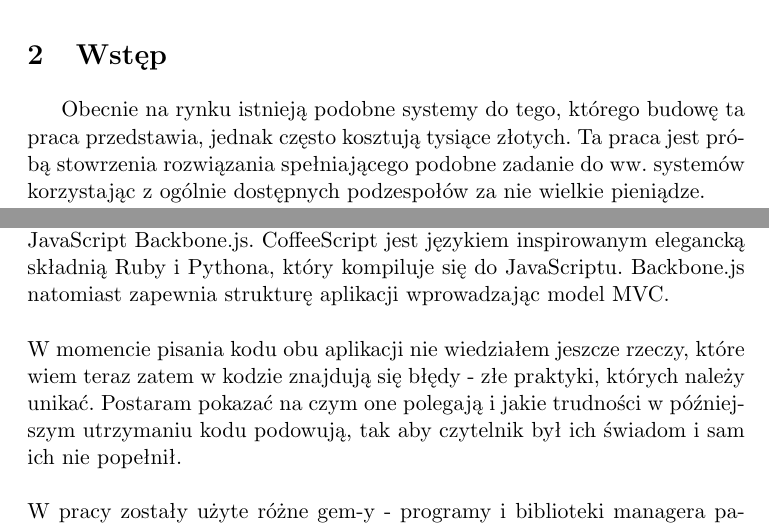
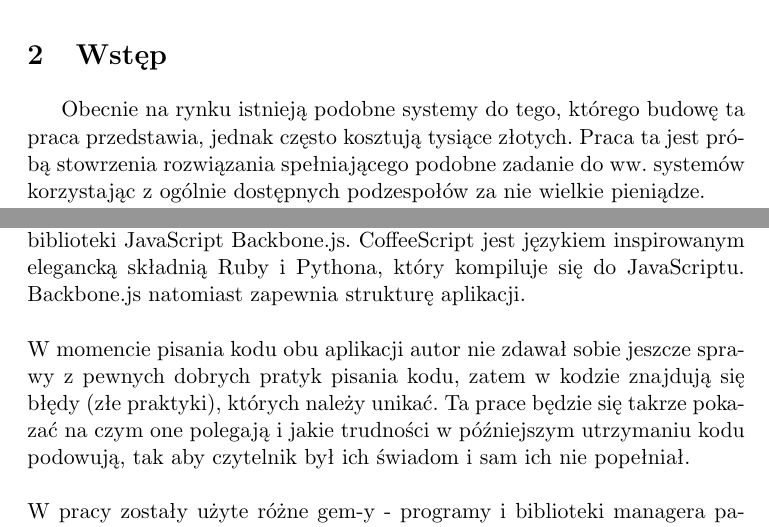
Before and after one commit to okapusta/skirace, a LaTeX thesis (doc/praca.tex): two parts of page 4 of 6, joined at a grey line, cut so that both start at the same text. Compiled offline with pdfLaTeX.

Commit message:
sentence order

```diff
--- a/doc/praca.tex
+++ b/doc/praca.tex
@@ -20,20 +20,20 @@
 \section{Cel i zakres pracy}
 Przedmiotem niniejszej pracy jest budowa mobilnego systemu pomiaru czasu dla zawodów narciarskich. System składa się z dwóch bramek: startowej oraz końcowej, które wykorzystują wiązke laserową w celu uchwicenia dokładnego momentu przejechania zawodnika przez bramkę. Niniejsza praca będzie się składać z trzech głównych części. Pierwsza z nich poświęcona zostanie architekturze systemu i wykorzystanych technologiach, a w szczególności komunikacji pomiędzy komponentami oraz podstawą teoretycznym działania. Druga część tej pracy zawiera opis implementacji, zaś trzecia część jest poświęcona umieszczeniu systemu w obudowie ochronnej.
 \section{Wstęp}
-Obecnie na rynku istnieją podobne systemy do tego, którego budowę ta praca przedstawia, jednak często kosztują tysiące złotych. Ta praca jest próbą stowrzenia rozwiązania spełniającego podobne zadanie do ww. systemów korzystając z ogólnie dostępnych podzespołów za nie wielkie pieniądze.
+Obecnie na rynku istnieją podobne systemy do tego, którego budowę ta praca przedstawia, jednak często kosztują tysiące złotych. Praca ta jest próbą stowrzenia rozwiązania spełniającego podobne zadanie do ww. systemów korzystając z ogólnie dostępnych podzespołów za nie wielkie pieniądze.
 
 Jako szkielet systemu zostało wybrane Raspberry Pi - platforma komputerowa stworzona przez Raspberry Fundation. W momencie premiery (29 luty 2012) model B użyty w tej pracy miał cenę początkową US\$ 35. Raspberry Pi oparte jest o chip BCM2835 zawierający procesor ARM. Urządzenie działa pod kontrolą dystrybucji systemu Linux Raspbian będącą portem Debiana Wheezy (7.x) koniecznym z powodu braku kompatybilności - oficjalne wydanie Debiana Wheezy na platformę armhf jest kompatybilne jedynie z procesorami ARMv7 lub wyższymi (procesor Raspberry Pi jest procesorem ARMv6).
 
 Obie aplikacjie (startowa i końcowa) zostały napistane przy użyciu języka Ruby 2.1.0 oraz dla aplikacji startowej stworzony został interface web umożliwiający wprowadzanie zawodników oraz podgląd wynikow, jak równiez import oraz eksport. Napisany został przy użyciu CoffeeScript oraz biblioteki JavaScript Backbone.js.
-CoffeeScript jest językiem inspirowanym elegancką składnią Ruby i Pythona, który kompiluje się do JavaScriptu. Backbone.js natomiast zapewnia strukturę aplikacji wprowadzając model MVC.
+CoffeeScript jest językiem inspirowanym elegancką składnią Ruby i Pythona, który kompiluje się do JavaScriptu. Backbone.js natomiast zapewnia strukturę aplikacji.
 \newline
 \newline
 \noindent
-W momencie pisania kodu obu aplikacji nie wiedziałem jeszcze rzeczy, które wiem teraz zatem w kodzie znajdują się błędy - złe praktyki, których należy unikać. Postaram pokazać na czym one polegają i jakie trudności w późniejszym utrzymaniu kodu podowują, tak aby czytelnik był ich świadom i sam ich nie popełnił.
+W momencie pisania kodu obu aplikacji autor nie zdawał sobie jeszcze sprawy z pewnych dobrych pratyk pisania kodu, zatem w kodzie znajdują się błędy (złe praktyki), których należy unikać. Ta prace będzie się takrze pokazać na czym one polegają i jakie trudności w późniejszym utrzymaniu kodu podowują, tak aby czytelnik był ich świadom i sam ich nie popełniał.
 \newline
 \newline
 \noindent
-W pracy zostały użyte różne \em{gem-y} - programy i biblioteki managera paczek \emph{RubyGems}, których lista w raz z licencjami zostanie przedstawiona na końcu tej pracy.
+W pracy zostały użyte różne \em{gem-y}~-~programy i biblioteki managera paczek \emph{RubyGems}, których lista w raz z licencjami zostanie przedstawiona na końcu tej pracy.
 \newline
 \newline
 \noindent
```
Also changed, not shown: doc/praca.pdf, doc/praca.tex (6 more changed lines), 2 other files.
